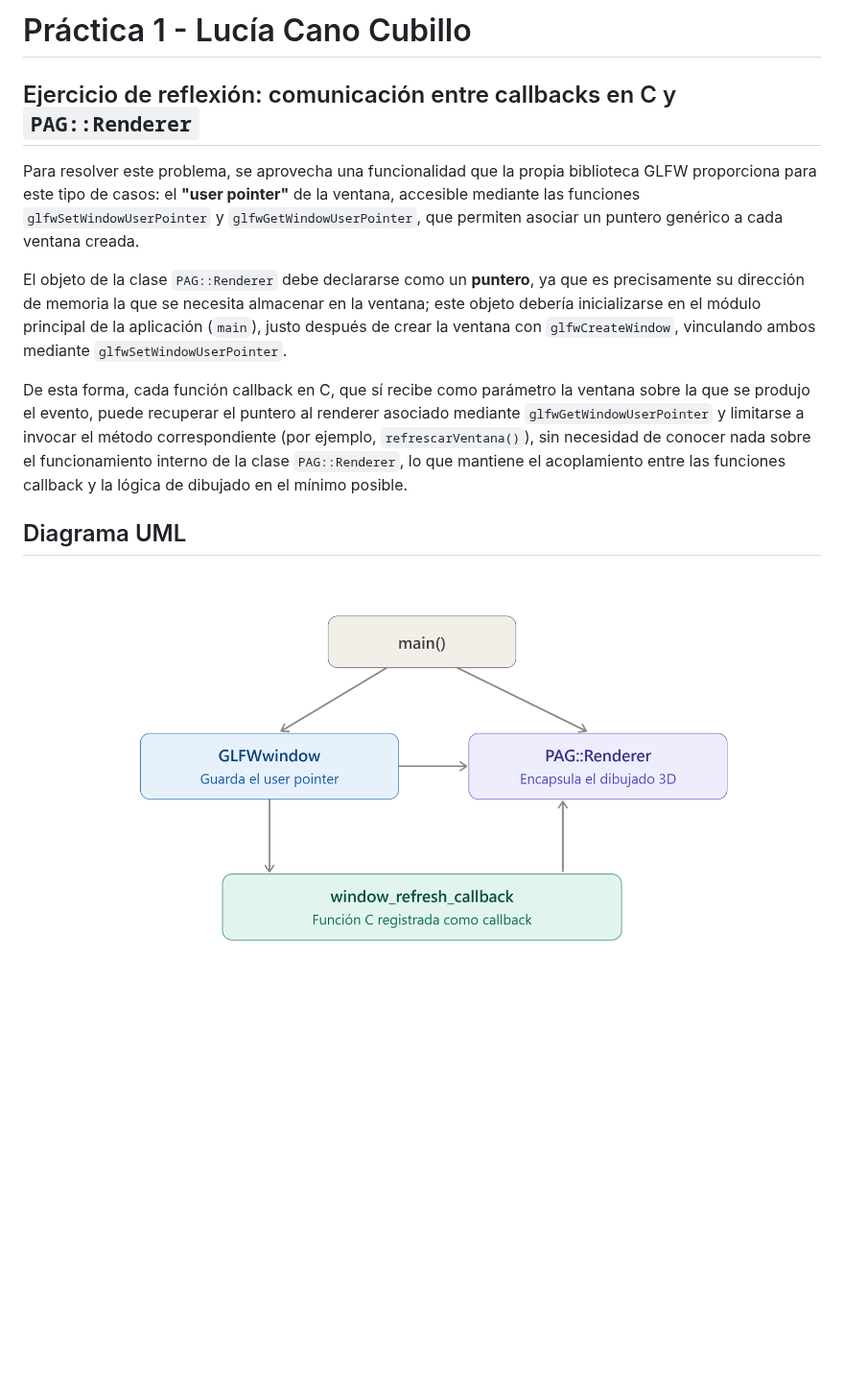
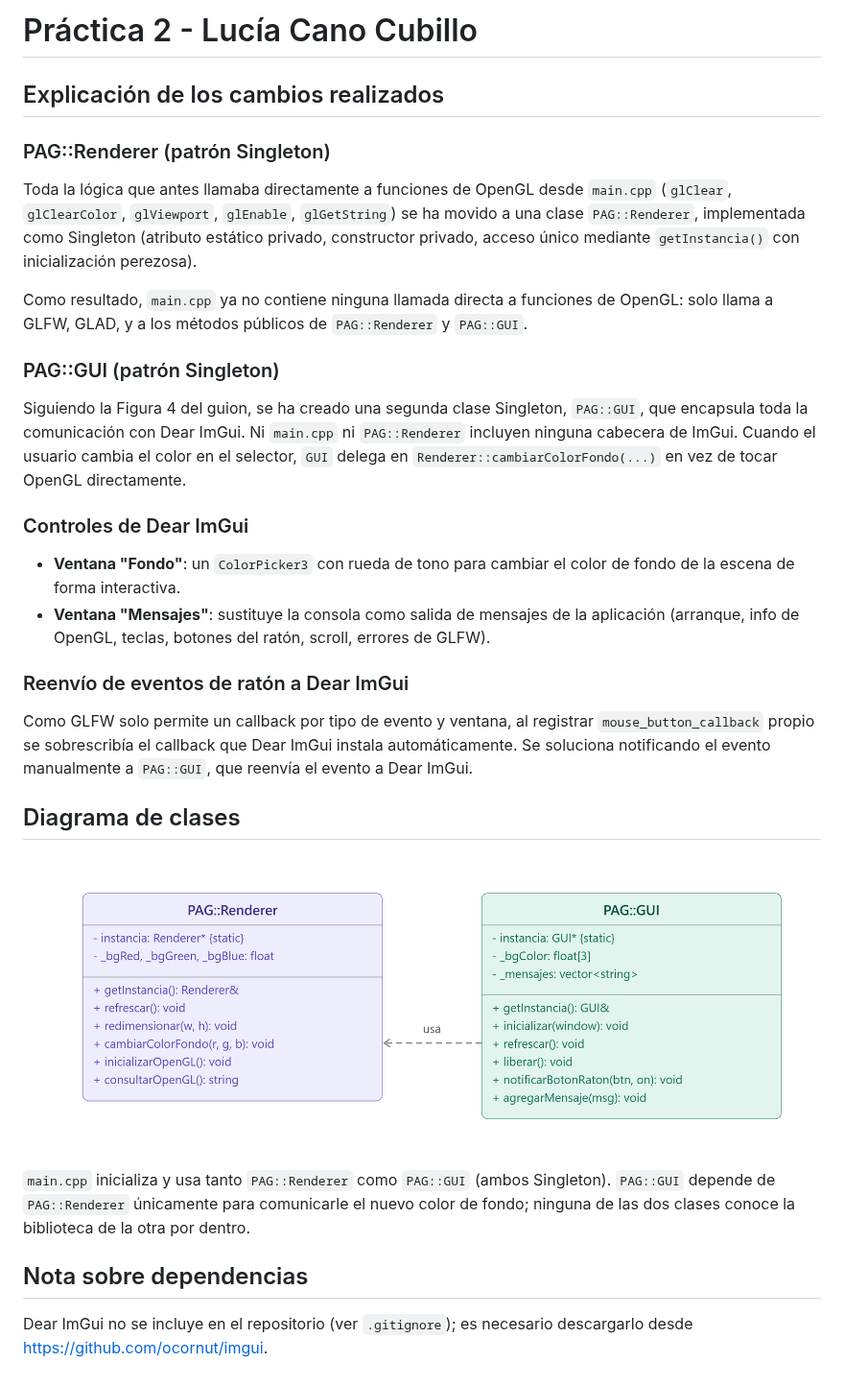
Before and after one commit to lcc00116/PAG, a Markdown page: README.md, the part around the change. Shown at 96% size. Rendered like a GitHub page; pictures changed too: img/diagrama-clases.png (added); blank space fills up the shorter version.

Commit message:
Práctica 2: Añadir README

```diff
--- a/README.md
+++ b/README.md
@@ -1,15 +1,53 @@
 
-# Práctica 1 - Lucía Cano Cubillo
+# Práctica 2 - Lucía Cano Cubillo
 
+## Explicación de los cambios realizados
 
-## Ejercicio de reflexión: comunicación entre callbacks en C y `PAG::Renderer`
+### PAG::Renderer (patrón Singleton)
 
-Para resolver este problema, se aprovecha una funcionalidad que la propia biblioteca GLFW proporciona para este tipo de casos: el **"user pointer"** de la ventana, accesible mediante las funciones `glfwSetWindowUserPointer` y `glfwGetWindowUserPointer`, que permiten asociar un puntero genérico a cada ventana creada.
+Toda la lógica que antes llamaba directamente a funciones de OpenGL desde
+`main.cpp` (`glClear`, `glClearColor`, `glViewport`, `glEnable`,
+`glGetString`) se ha movido a una clase `PAG::Renderer`, implementada
+como Singleton (atributo estático privado, constructor privado, acceso
+único mediante `getInstancia()` con inicialización perezosa).
 
-El objeto de la clase `PAG::Renderer` debe declararse como un **puntero**, ya que es precisamente su dirección de memoria la que se necesita almacenar en la ventana; este objeto debería inicializarse en el módulo principal de la aplicación (`main`), justo después de crear la ventana con `glfwCreateWindow`, vinculando ambos mediante `glfwSetWindowUserPointer`.
+Como resultado, `main.cpp` ya no contiene ninguna llamada directa a
+funciones de OpenGL: solo llama a GLFW, GLAD, y a los métodos públicos de
+`PAG::Renderer` y `PAG::GUI`.
 
-De esta forma, cada función callback en C, que sí recibe como parámetro la ventana sobre la que se produjo el evento, puede recuperar el puntero al renderer asociado mediante `glfwGetWindowUserPointer` y limitarse a invocar el método correspondiente (por ejemplo, `refrescarVentana()`), sin necesidad de conocer nada sobre el funcionamiento interno de la clase `PAG::Renderer`, lo que mantiene el acoplamiento entre las funciones callback y la lógica de dibujado en el mínimo posible.
+### PAG::GUI (patrón Singleton)
 
+Siguiendo la Figura 4 del guion, se ha creado una segunda clase
+Singleton, `PAG::GUI`, que encapsula toda la comunicación con Dear ImGui.
+Ni `main.cpp` ni `PAG::Renderer` incluyen ninguna cabecera de ImGui.
+Cuando el usuario cambia el color en el selector, `GUI` delega en
+`Renderer::cambiarColorFondo(...)` en vez de tocar OpenGL directamente.
 
-## Diagrama UML
-![Diagrama de la solución](img/pag_renderer_user_pointer.png)
+### Controles de Dear ImGui
+
+- **Ventana "Fondo"**: un `ColorPicker3` con rueda de tono para cambiar
+  el color de fondo de la escena de forma interactiva.
+- **Ventana "Mensajes"**: sustituye la consola como salida de mensajes
+  de la aplicación (arranque, info de OpenGL, teclas, botones del ratón,
+  scroll, errores de GLFW).
+
+### Reenvío de eventos de ratón a Dear ImGui
+
+Como GLFW solo permite un callback por tipo de evento y ventana, al
+registrar `mouse_button_callback` propio se sobrescribía el callback que
+Dear ImGui instala automáticamente. Se soluciona notificando el evento
+manualmente a `PAG::GUI`, que reenvía el evento a Dear ImGui.
+
+## Diagrama de clases
+
+![Diagrama de clases](img/diagrama-clases.png)
+
+`main.cpp` inicializa y usa tanto `PAG::Renderer` como `PAG::GUI` (ambos
+Singleton). `PAG::GUI` depende de `PAG::Renderer` únicamente para
+comunicarle el nuevo color de fondo; ninguna de las dos clases conoce la
+biblioteca de la otra por dentro.
+
+## Nota sobre dependencias
+
+Dear ImGui no se incluye en el repositorio (ver `.gitignore`); es
+necesario descargarlo desde https://github.com/ocornut/imgui.
```
